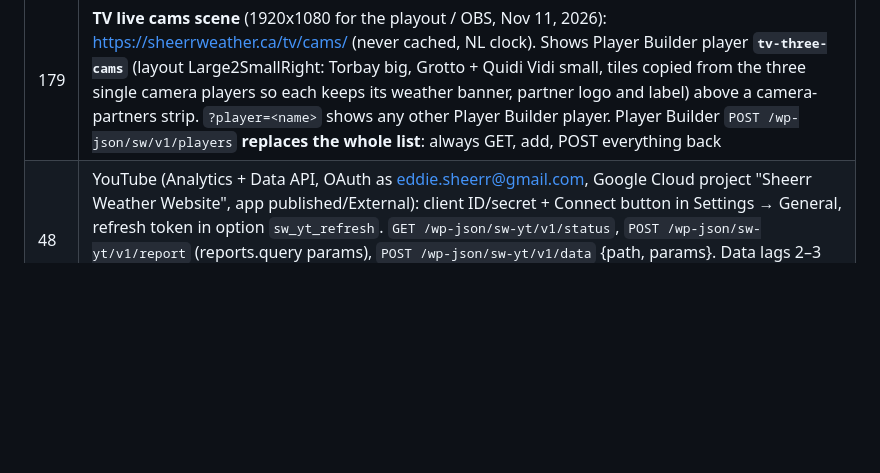
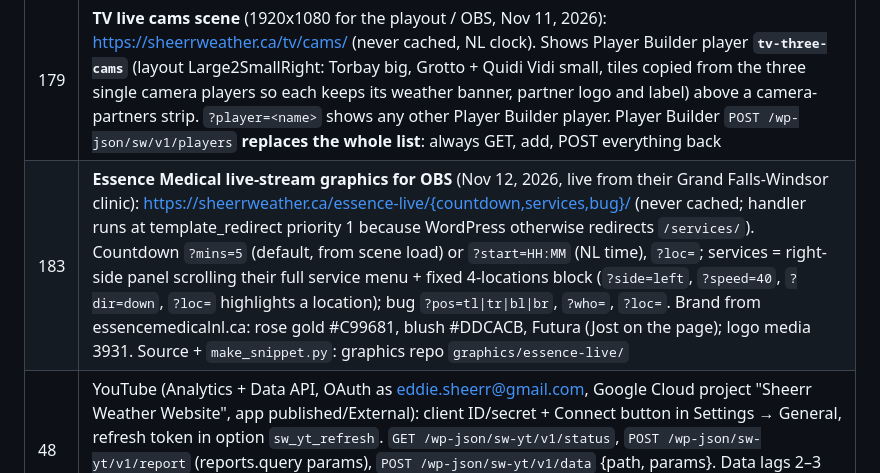
Before and after one commit to eddie810/Sheerr-Weather-Forecasts, a Markdown page: CLAUDE.md, the part around the change. Drawn GitHub-style; blank space fills up the shorter version.

Commit message:
Notes: Essence Medical live graphics (snippet 183)
Co-Authored-By: Claude Opus 5.5 <noreply@anthropic.com>
Claude-Session: https://claude.ai/code/session_019v65BrovnqBA8RbtsyLxHq

```diff
--- a/CLAUDE.md
+++ b/CLAUDE.md
@@ -70,6 +70,7 @@ WordPress site, not the Python code in this repo. Write to Eddie in plain langua
 | 174 | **TV 24-hour charts** (1920x1080, Nov 9, 2026): https://sheerrweather.ca/tv/charts/ (never cached): per town, Island east to west then Labrador south to north (St. John's, Bonavista, Gander, St. Anthony, Corner Brook, Port aux Basques, Labrador City, Happy Valley-Goose Bay, Nain), 12 s each (`GET /wp-json/sw-tv/v1/charts-loop[?format=text]`, meta/header like 171). Temperature + precipitation (rain/snow/freezing rain/ice pellets, by TWC phrase) from **TWC hourly** (Eddie's choice), wind/gusts/direction from **HRDPS 2.5 km** (WGE). Labrador towns west of ~57.1°W (Goose Bay, Lab City, Nain) show AST, the rest NST; `?slide=N&still` holds one slide with no progress bar (for YouTube stills). Data covers **48 h** (wind from RDPS 10 km past the end of the HRDPS run); the main link shows **each town twice: next 24 h, then 48 h** (18 slides, loop 216 s; Eddie, Nov 10: one address, 12 h dropped as too long); `?hours=N` gives a single-window loop (108 s; charts-loop endpoint takes the same `hours`). Still index = town×2 + (0 = 24 h, 1 = 48 h); each slide animates in (~3.5 s). Data `GET /wp-json/sw-tv/v1/charts` (option `sw_tv_charts`, admin `POST charts-set`). Built by graphics repo `graphics/tv-meteogram/publish.py`; scheduled task "Sheerr TV 24-hour charts refresh" every 3 h at :37 UTC in this session (trig_01SkwR2yXtDrifPXeeBSmXoZ) |
 | 177 | **CU Financial Management live-stream graphics for OBS** (Nov 10, 2026 live at 10 AM): https://sheerrweather.ca/cu-live/{countdown,intro,lower-third,bug,banner}/ (never cached; options via query string, see graphics repo `graphics/cufm-live/README.md`; rebuild with its `make_snippet.py`). CU brand: navy #131C5F, orange #F29E1B, Montserrat; CU logo is drawn as vector (no clean logo file on hand) |
 | 179 | **TV live cams scene** (1920x1080 for the playout / OBS, Nov 11, 2026): https://sheerrweather.ca/tv/cams/ (never cached, NL clock). Shows Player Builder player **`tv-three-cams`** (layout Large2SmallRight: Torbay big, Grotto + Quidi Vidi small, tiles copied from the three single camera players so each keeps its weather banner, partner logo and label) above a camera-partners strip. `?player=<name>` shows any other Player Builder player. Player Builder `POST /wp-json/sw/v1/players` **replaces the whole list**: always GET, add, POST everything back |
+| 183 | **Essence Medical live-stream graphics for OBS** (Nov 12, 2026, live from their Grand Falls-Windsor clinic): https://sheerrweather.ca/essence-live/{countdown,services,bug}/ (never cached; handler runs at template_redirect priority 1 because WordPress otherwise redirects `/services/`). Countdown `?mins=5` (default, from scene load) or `?start=HH:MM` (NL time), `?loc=`; services = right-side panel scrolling their full service menu + fixed 4-locations block (`?side=left`, `?speed=40`, `?dir=down`, `?loc=` highlights a location); bug `?pos=tl\|tr\|bl\|br`, `?who=`, `?loc=`. Brand from essencemedicalnl.ca: rose gold #C99681, blush #DDCACB, Futura (Jost on the page); logo media 3931. Source + `make_snippet.py`: graphics repo `graphics/essence-live/` |
 | 48 | YouTube (Analytics + Data API, OAuth as eddie.sheerr@gmail.com, Google Cloud project "Sheerr Weather Website", app published/External): client ID/secret + Connect button in Settings → General, refresh token in option `sw_yt_refresh`. `GET /wp-json/sw-yt/v1/status`, `POST /wp-json/sw-yt/v1/report` (reports.query params), `POST /wp-json/sw-yt/v1/data` {path, params}. Data lags 2–3 days; thumbnail impressions/CTR not available via API. Also feeds the YouTube section of Sheerr Stats |
 
 ### Claude dashboard
```
